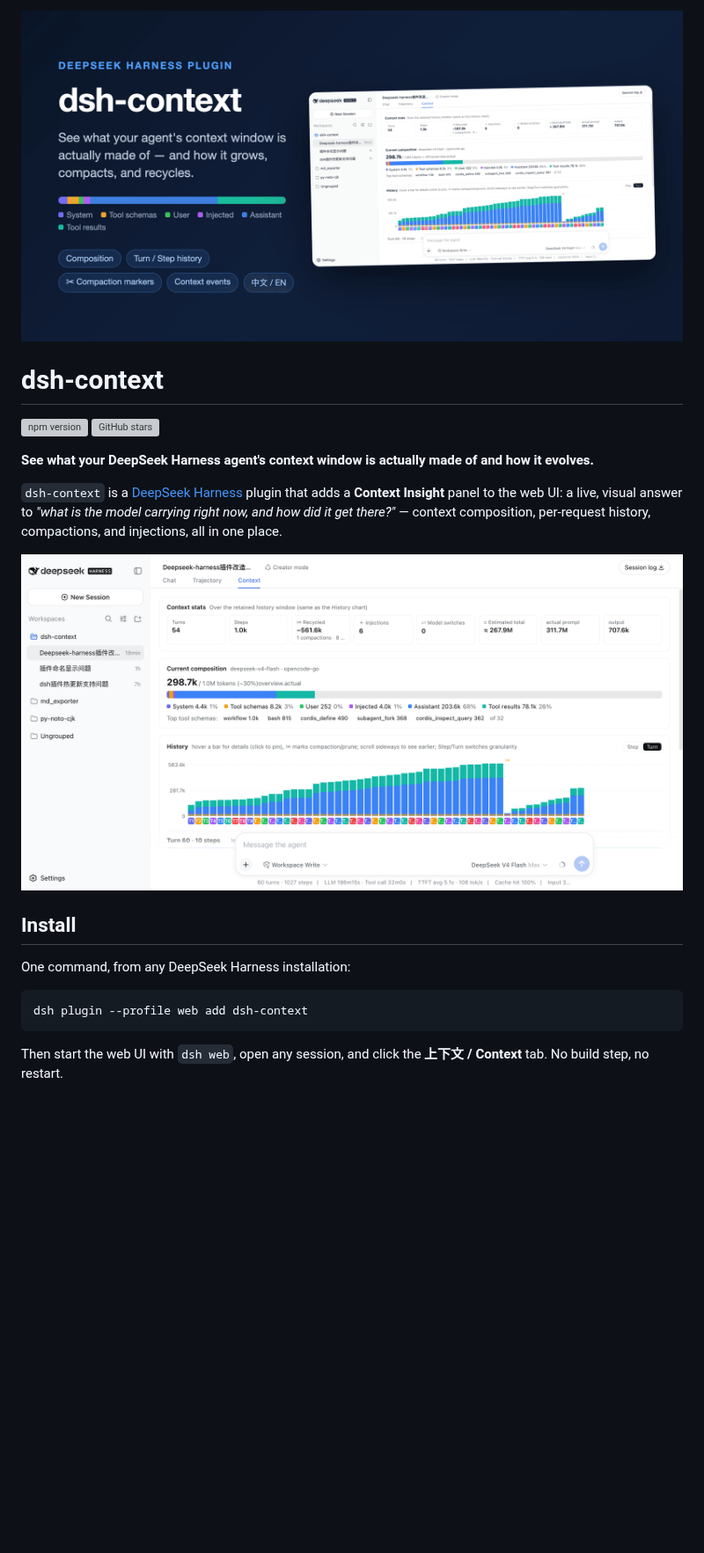
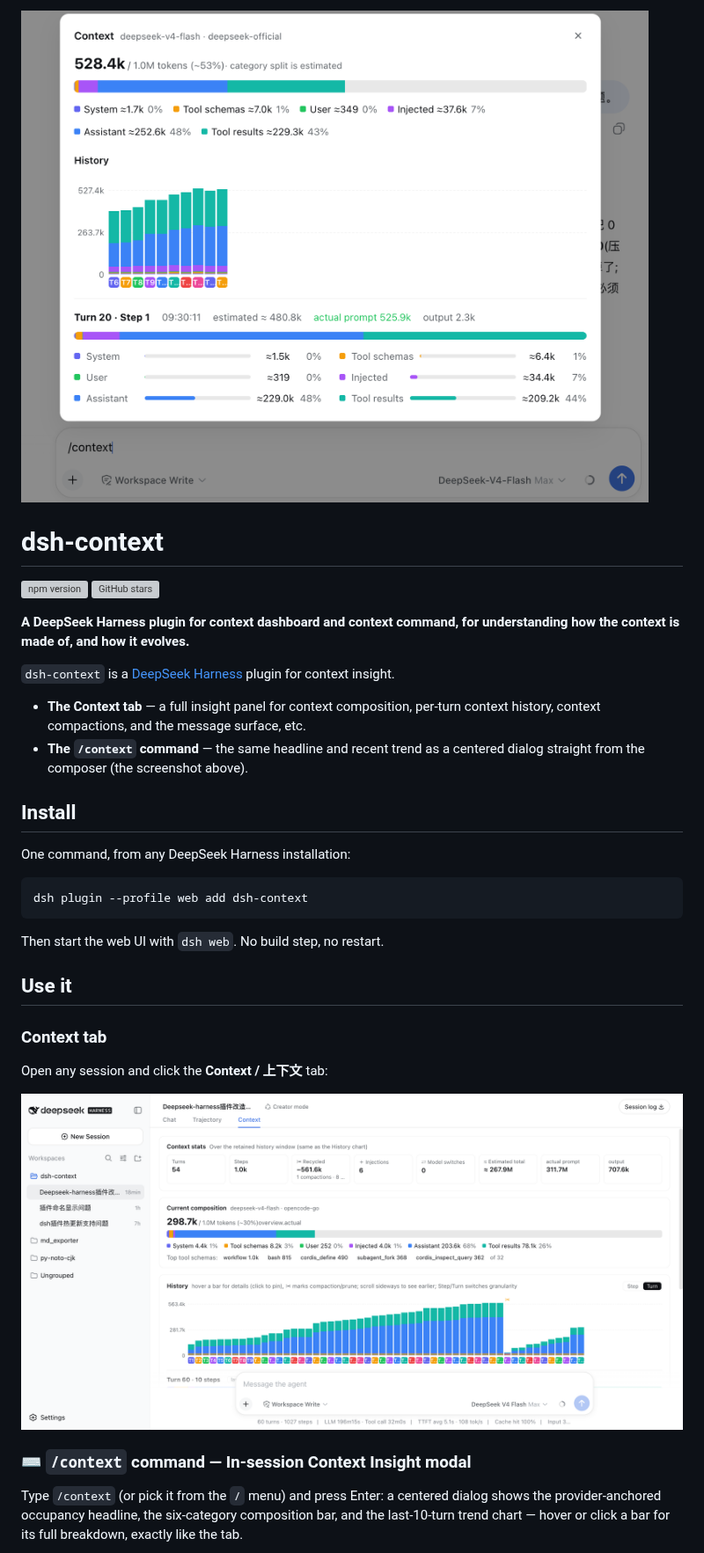
Before and after one commit to bowenliang123/dsh-context, a Markdown page: README.md, the part around one of its changes. Shown at 88% size. Drawn GitHub-style; pictures changed too: docs/context-command.png (added); blank space fills up the shorter version; grey boxes are pictures that could not be loaded.

Commit message:
docs: refresh README with the /context command and a new hero shot
- Hero image is now a real capture of the /context centered dialog
  (docs/context-command.png).
- Intro rewritten around the two surfaces: the Context tab and the
  client-owned /context command (no model traffic, no message history).
- New "Use it" section documenting the command's invocation, closing
  interactions, and the deferred composer-token consumption.
- package.json description updated to match.

````diff
--- a/README.md
+++ b/README.md
@@ -1,15 +1,16 @@
-![Social preview](https://raw.githubusercontent.com/bowenliang123/dsh-context/main/docs/social-preview.png)
+![/context command — a centered dialog with the current composition and recent trend](https://raw.githubusercontent.com/bowenliang123/dsh-context/main/docs/context-command.png)
 
 # dsh-context
 
 [![npm version](https://img.shields.io/npm/v/dsh-context)](https://www.npmjs.com/package/dsh-context)
 [![GitHub stars](https://img.shields.io/github/stars/bowenliang123/dsh-context?style=social)](https://github.com/bowenliang123/dsh-context)
 
-**See what your DeepSeek Harness agent's context window is actually made of and how it evolves.**
+**A DeepSeek Harness plugin for context dashboard and context command, for understanding how the context is made of, and how it evolves.**
 
-`dsh-context` is a [DeepSeek Harness](https://github.com/deepseek-ai/DeepSeek-Harness) plugin that adds a **Context Insight** panel to the web UI: a live, visual answer to *"what is the model carrying right now, and how did it get there?"* — context composition, per-request history, compactions, and injections, all in one place.
+`dsh-context` is a [DeepSeek Harness](https://github.com/deepseek-ai/DeepSeek-Harness) plugin for context insight.
 
-![Context panel overview](https://raw.githubusercontent.com/bowenliang123/dsh-context/main/docs/context-overview.png)
+- **The Context tab** — a full insight panel for context composition, per-turn context history, context compactions, and the message surface, etc.
+- **The `/context` command** — the same headline and recent trend as a centered dialog straight from the composer (the screenshot above).
 
 ## Install
 
@@ -19,4 +20,17 @@ One command, from any DeepSeek Harness installation:
 dsh plugin --profile web add dsh-context
 ```
 
-Then start the web UI with `dsh web`, open any session, and click the **上下文 / Context** tab. No build step, no restart.
+Then start the web UI with `dsh web`. No build step, no restart.
+
+## Use it
+
+### Context tab
+
+Open any session and click the **Context / 上下文** tab:
+
+![Context panel overview](https://raw.githubusercontent.com/bowenliang123/dsh-context/main/docs/context-overview.png)
+
+### ⌨️ `/context` command — In-session Context Insight modal
+
+Type `/context` (or pick it from the `/` menu) and press Enter: a centered dialog shows the provider-anchored occupancy headline, the six-category composition bar, and the last-10-turn trend chart — hover or click a bar for its full breakdown, exactly like the tab.
+
````
Also changed, not shown: other parts of README.md (+1 -0 lines), 1 other file.
